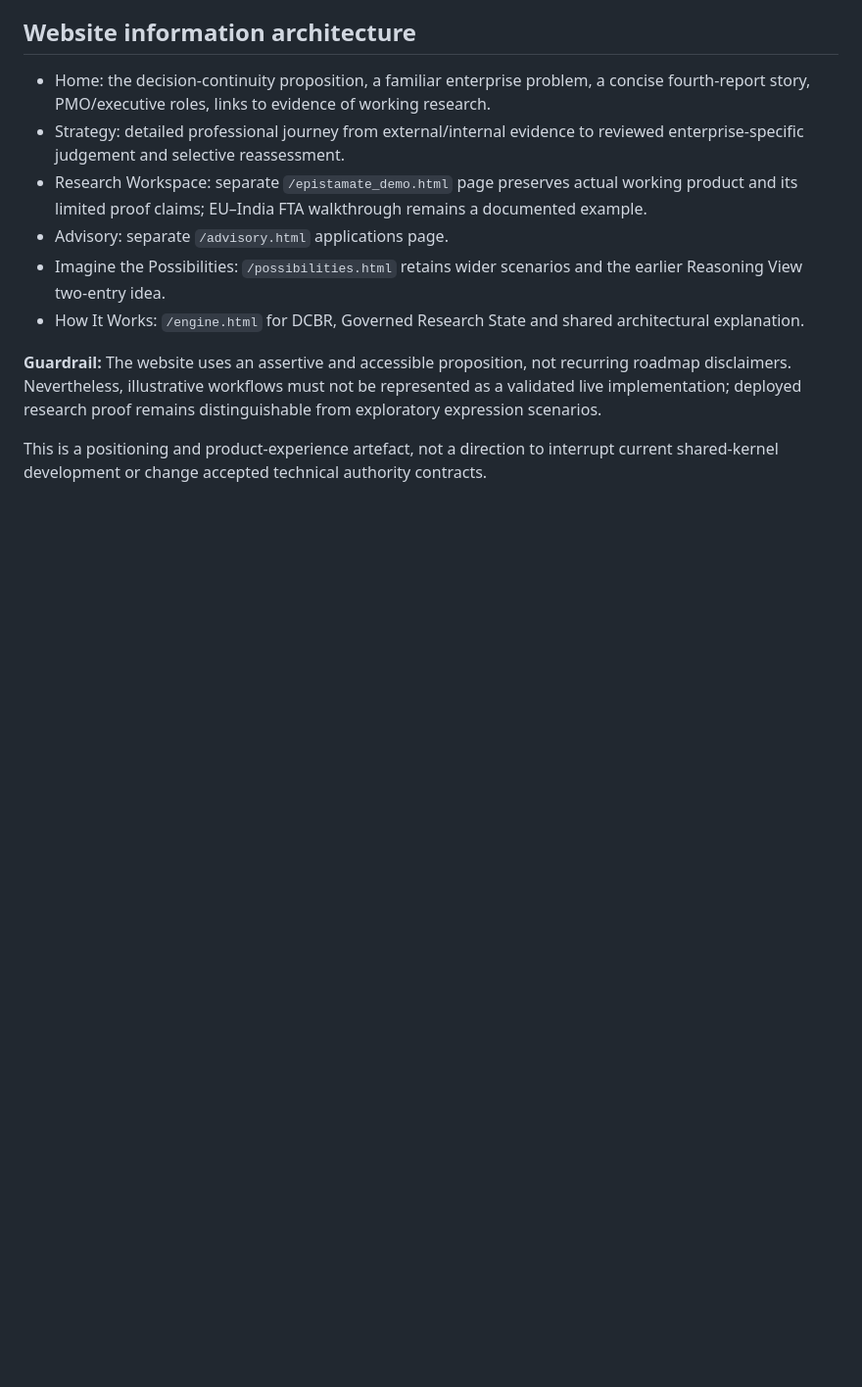
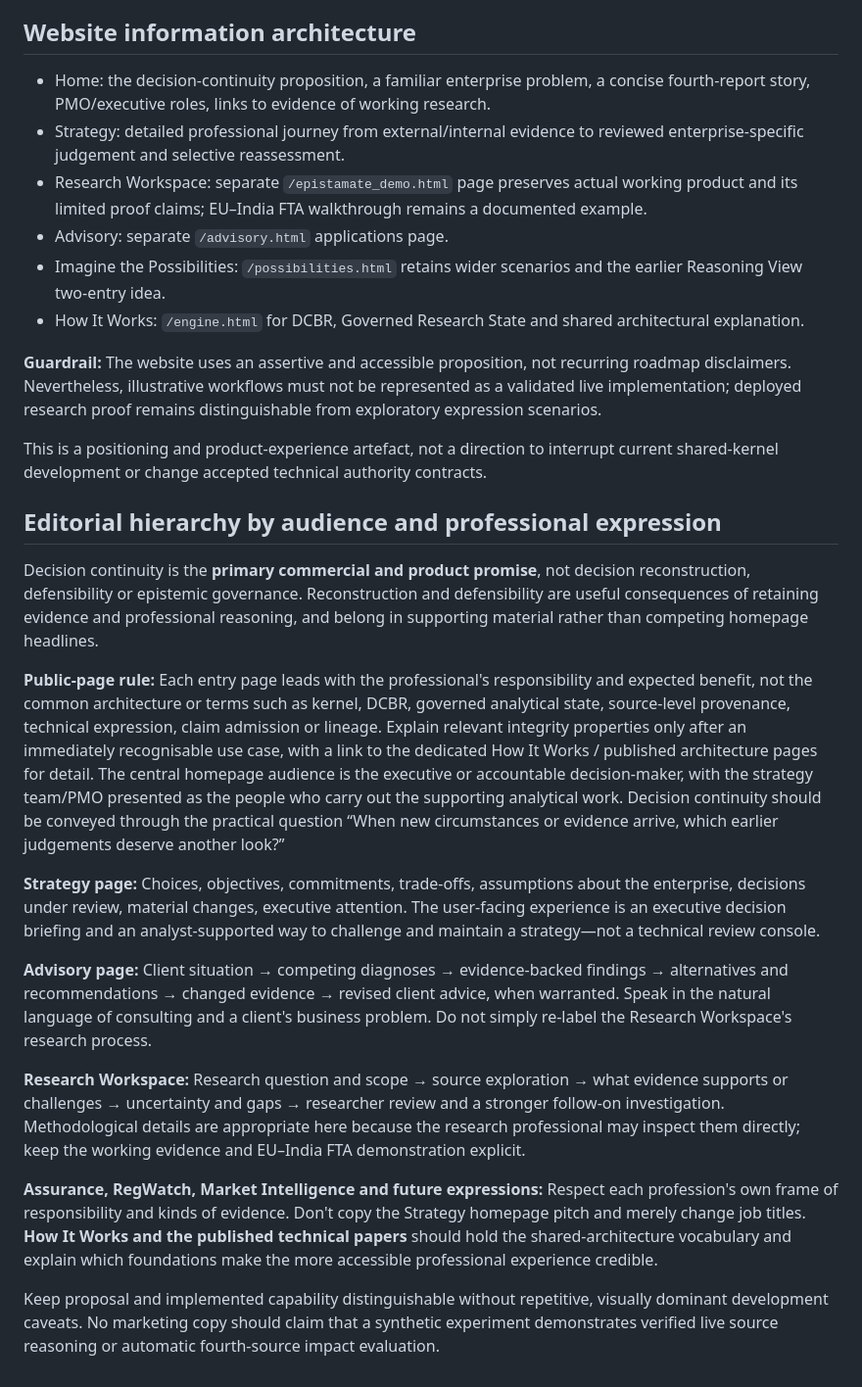
Before and after one commit to abhishek-sinha-bgl/distila-site, a Markdown page: docs/STRATEGY_DECISION_CONTINUITY_POSITIONING_2026-10-23.md, the part around the change. Shown at 98% size. GitHub-like rendering; blank space fills up the shorter version.

Commit message:
docs: define audience-first editorial rules for strategy, advisory and research

```diff
--- a/docs/STRATEGY_DECISION_CONTINUITY_POSITIONING_2026-10-23.md
+++ b/docs/STRATEGY_DECISION_CONTINUITY_POSITIONING_2026-10-23.md
@@ -64,3 +64,20 @@ Executive clarity and analyst depth should use the **same authoritative state**.
 **Guardrail:** The website uses an assertive and accessible proposition, not recurring roadmap disclaimers. Nevertheless, illustrative workflows must not be represented as a validated live implementation; deployed research proof remains distinguishable from exploratory expression scenarios.
 
 This is a positioning and product-experience artefact, not a direction to interrupt current shared-kernel development or change accepted technical authority contracts.
+
+
+## Editorial hierarchy by audience and professional expression
+
+Decision continuity is the **primary commercial and product promise**, not decision reconstruction, defensibility or epistemic governance. Reconstruction and defensibility are useful consequences of retaining evidence and professional reasoning, and belong in supporting material rather than competing homepage headlines.
+
+**Public-page rule:** Each entry page leads with the professional's responsibility and expected benefit, not the common architecture or terms such as kernel, DCBR, governed analytical state, source-level provenance, technical expression, claim admission or lineage. Explain relevant integrity properties only after an immediately recognisable use case, with a link to the dedicated How It Works / published architecture pages for detail. The central homepage audience is the executive or accountable decision-maker, with the strategy team/PMO presented as the people who carry out the supporting analytical work. Decision continuity should be conveyed through the practical question “When new circumstances or evidence arrive, which earlier judgements deserve another look?”
+
+**Strategy page:** Choices, objectives, commitments, trade-offs, assumptions about the enterprise, decisions under review, material changes, executive attention. The user-facing experience is an executive decision briefing and an analyst-supported way to challenge and maintain a strategy—not a technical review console.
+
+**Advisory page:** Client situation → competing diagnoses → evidence-backed findings → alternatives and recommendations → changed evidence → revised client advice, when warranted. Speak in the natural language of consulting and a client's business problem. Do not simply re-label the Research Workspace's research process.
+
+**Research Workspace:** Research question and scope → source exploration → what evidence supports or challenges → uncertainty and gaps → researcher review and a stronger follow-on investigation. Methodological details are appropriate here because the research professional may inspect them directly; keep the working evidence and EU–India FTA demonstration explicit.
+
+**Assurance, RegWatch, Market Intelligence and future expressions:** Respect each profession's own frame of responsibility and kinds of evidence. Don't copy the Strategy homepage pitch and merely change job titles. **How It Works and the published technical papers** should hold the shared-architecture vocabulary and explain which foundations make the more accessible professional experience credible.
+
+Keep proposal and implemented capability distinguishable without repetitive, visually dominant development caveats. No marketing copy should claim that a synthetic experiment demonstrates verified live source reasoning or automatic fourth-source impact evaluation.
```
